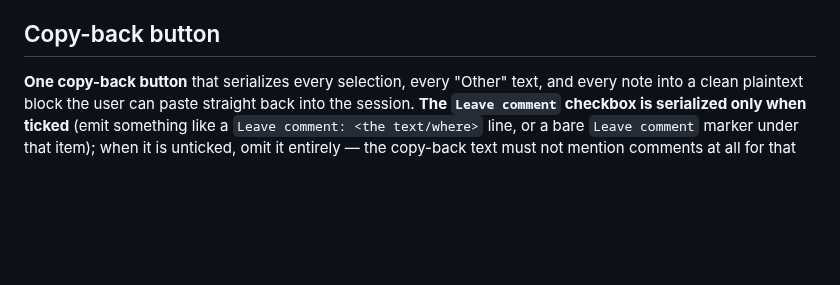
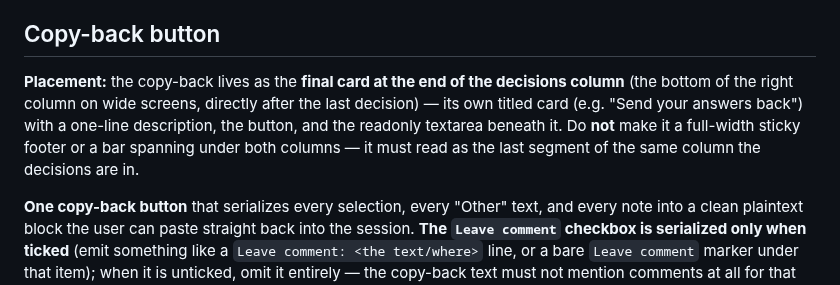
Before and after one commit to BloomBooks/bloom-team-skills, a Markdown page: preflight/references/report-artifact.md, the part around the change. Rendered like a GitHub page; blank space fills up the shorter version.

```diff
--- a/preflight/references/report-artifact.md
+++ b/preflight/references/report-artifact.md
@@ -104,6 +104,12 @@ each item:
 
 ## Copy-back button
 
+**Placement:** the copy-back lives as the **final card at the end of the decisions column**
+(the bottom of the right column on wide screens, directly after the last decision) — its own
+titled card (e.g. "Send your answers back") with a one-line description, the button, and the
+readonly textarea beneath it. Do **not** make it a full-width sticky footer or a bar spanning
+under both columns — it must read as the last segment of the same column the decisions are in.
+
 **One copy-back button** that serializes every selection, every "Other" text, and every note
 into a clean plaintext block the user can paste straight back into the session. **The
 `Leave comment` checkbox is serialized only when ticked** (emit something like a
```
Also changed, not shown: decider/SKILL.md (+6 -0 lines).
